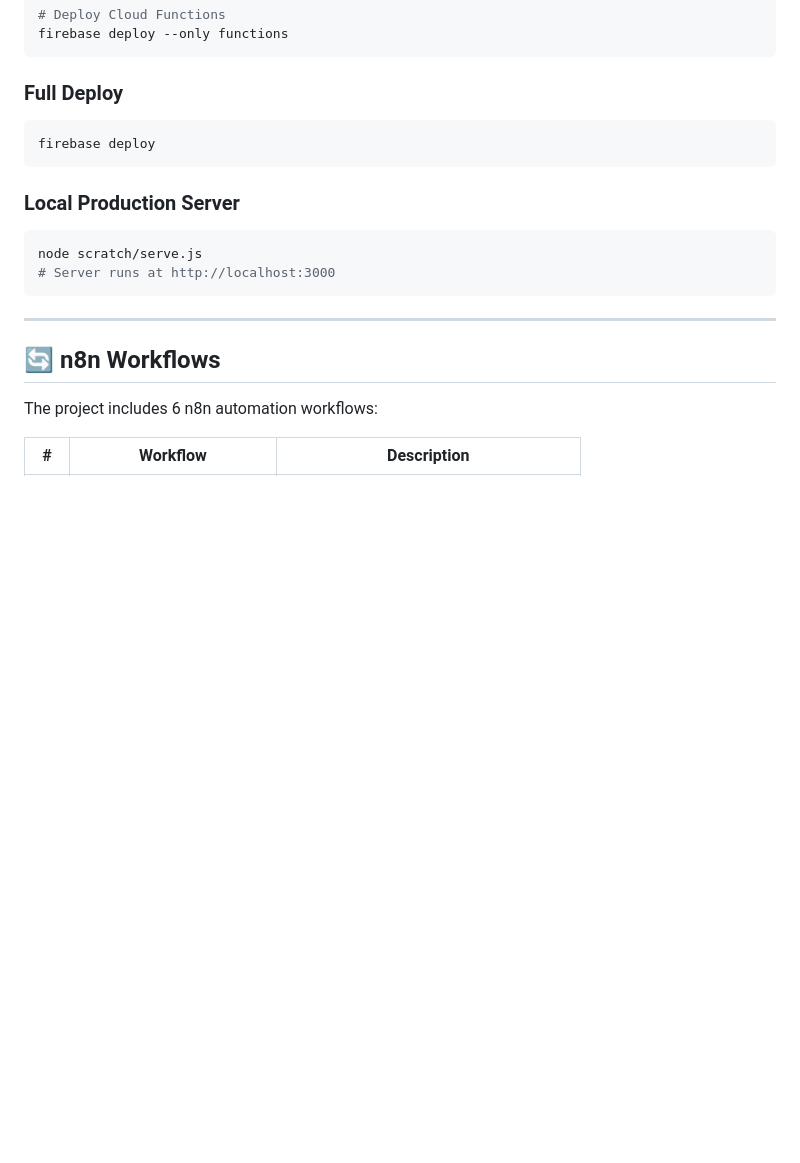
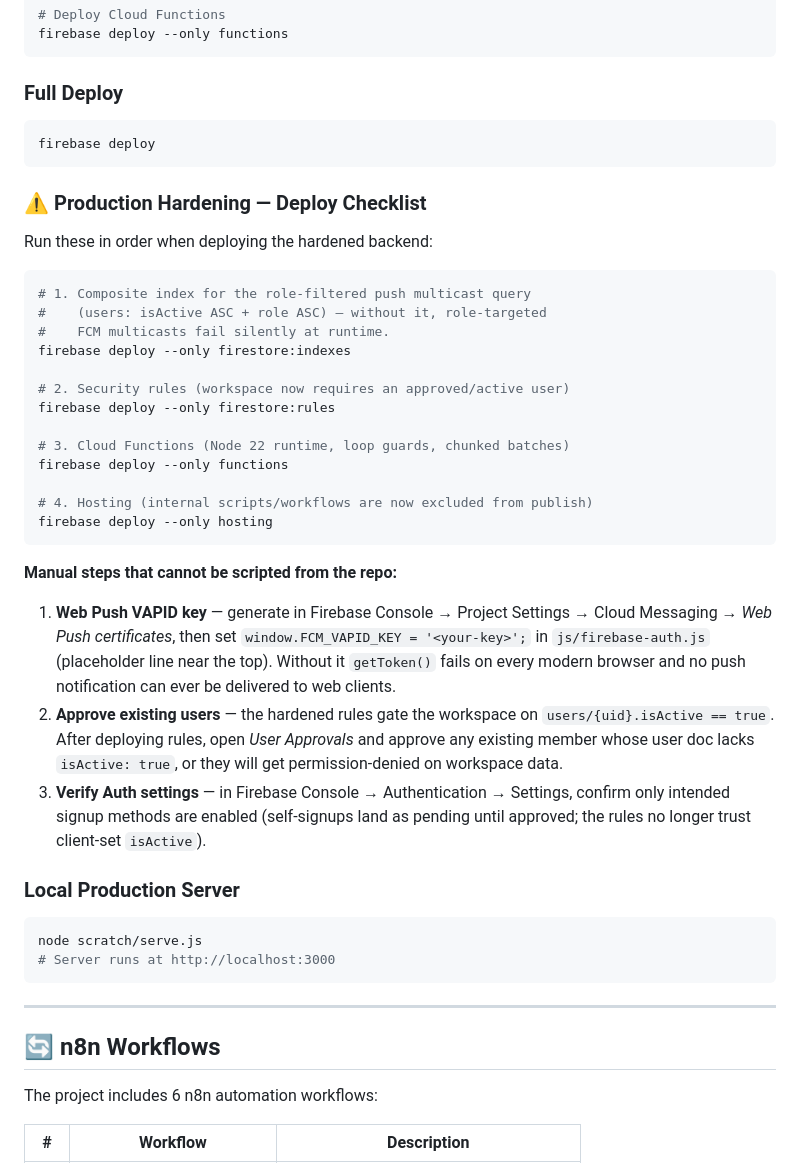
Before and after one commit to Mohit009TheCoder/hintonn-pmo, a Markdown page: README.md, the part around the change. Drawn GitHub-style; blank space fills up the shorter version.

Commit message:
docs: update project documentation in README

````diff
--- a/README.md
+++ b/README.md
@@ -377,6 +377,42 @@ firebase deploy --only functions
 firebase deploy
 ```
 
+### ⚠️ Production Hardening — Deploy Checklist
+
+Run these in order when deploying the hardened backend:
+
+```bash
+# 1. Composite index for the role-filtered push multicast query
+#    (users: isActive ASC + role ASC) — without it, role-targeted
+#    FCM multicasts fail silently at runtime.
+firebase deploy --only firestore:indexes
+
+# 2. Security rules (workspace now requires an approved/active user)
+firebase deploy --only firestore:rules
+
+# 3. Cloud Functions (Node 22 runtime, loop guards, chunked batches)
+firebase deploy --only functions
+
+# 4. Hosting (internal scripts/workflows are now excluded from publish)
+firebase deploy --only hosting
+```
+
+**Manual steps that cannot be scripted from the repo:**
+
+1. **Web Push VAPID key** — generate in Firebase Console → Project Settings →
+   Cloud Messaging → *Web Push certificates*, then set
+   `window.FCM_VAPID_KEY = '<your-key>';` in `js/firebase-auth.js` (placeholder
+   line near the top). Without it `getToken()` fails on every modern browser
+   and no push notification can ever be delivered to web clients.
+2. **Approve existing users** — the hardened rules gate the workspace on
+   `users/{uid}.isActive == true`. After deploying rules, open
+   *User Approvals* and approve any existing member whose user doc lacks
+   `isActive: true`, or they will get permission-denied on workspace data.
+3. **Verify Auth settings** — in Firebase Console → Authentication →
+   Settings, confirm only intended signup methods are enabled (self-signups
+   land as pending until approved; the rules no longer trust client-set
+   `isActive`).
+
 ### Local Production Server
 
 ```bash
````
